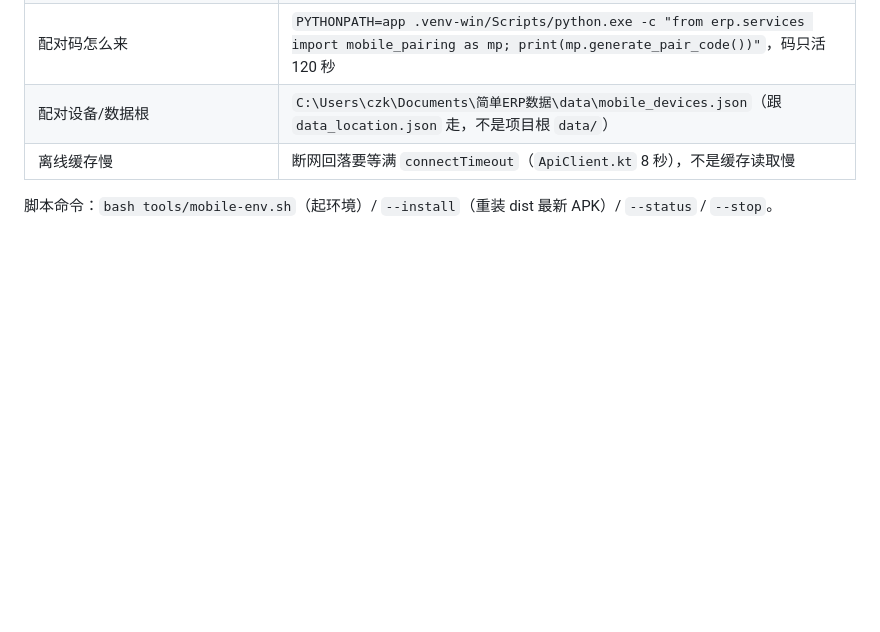
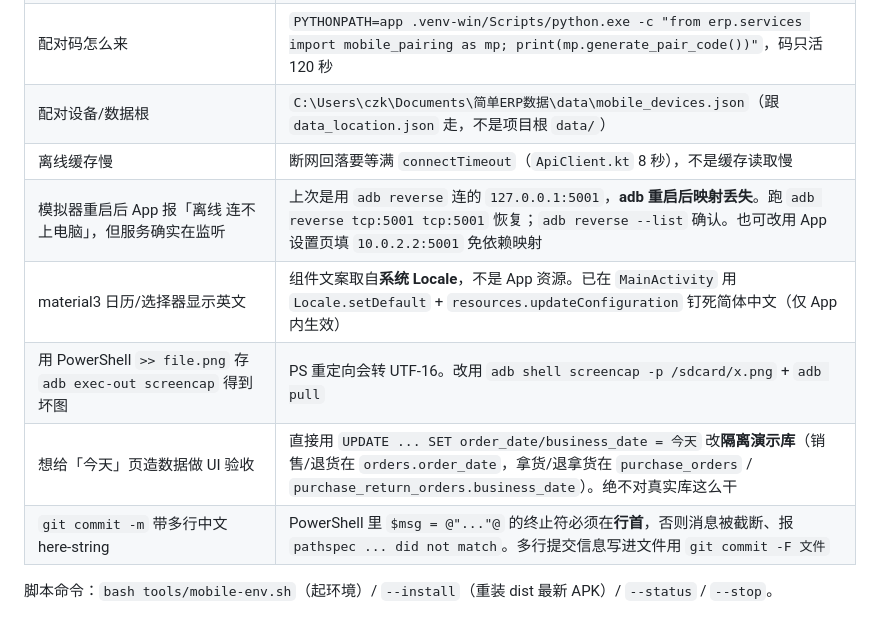
Before and after one commit to Astyyym/simple-erp, a Markdown page: memory/environment.md, the part around the change. Rendered like a GitHub page; blank space fills up the shorter version.

```diff
--- a/memory/environment.md
+++ b/memory/environment.md
@@ -81,5 +81,10 @@
 | 配对码怎么来 | `PYTHONPATH=app .venv-win/Scripts/python.exe -c "from erp.services import mobile_pairing as mp; print(mp.generate_pair_code())"`，码只活 120 秒 |
 | 配对设备/数据根 | `C:\Users\czk\Documents\简单ERP数据\data\mobile_devices.json`（跟 `data_location.json` 走，不是项目根 `data/`） |
 | 离线缓存慢 | 断网回落要等满 `connectTimeout`（`ApiClient.kt` 8 秒），不是缓存读取慢 |
+| 模拟器重启后 App 报「离线 连不上电脑」，但服务确实在监听 | 上次是用 `adb reverse` 连的 `127.0.0.1:5001`，**adb 重启后映射丢失**。跑 `adb reverse tcp:5001 tcp:5001` 恢复；`adb reverse --list` 确认。也可改用 App 设置页填 `10.0.2.2:5001` 免依赖映射 |
+| material3 日历/选择器显示英文 | 组件文案取自**系统 Locale**，不是 App 资源。已在 `MainActivity` 用 `Locale.setDefault` + `resources.updateConfiguration` 钉死简体中文（仅 App 内生效） |
+| 用 PowerShell `>> file.png` 存 `adb exec-out screencap` 得到坏图 | PS 重定向会转 UTF-16。改用 `adb shell screencap -p /sdcard/x.png` + `adb pull` |
+| 想给「今天」页造数据做 UI 验收 | 直接用 `UPDATE ... SET order_date/business_date = 今天` 改**隔离演示库**（销售/退货在 `orders.order_date`，拿货/退拿货在 `purchase_orders` / `purchase_return_orders.business_date`）。绝不对真实库这么干 |
+| `git commit -m` 带多行中文 here-string | PowerShell 里 `$msg = @"..."@` 的终止符必须在**行首**，否则消息被截断、报 `pathspec ... did not match`。多行提交信息写进文件用 `git commit -F 文件` |
 
 脚本命令：`bash tools/mobile-env.sh`（起环境）/ `--install`（重装 dist 最新 APK）/ `--status` / `--stop`。
```
Also changed, not shown: memory/pitfalls.md (+25 -0 lines).
